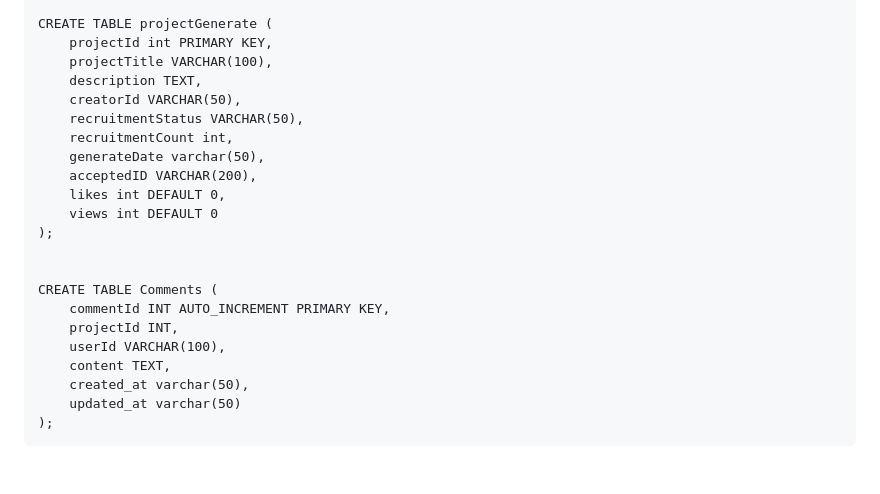
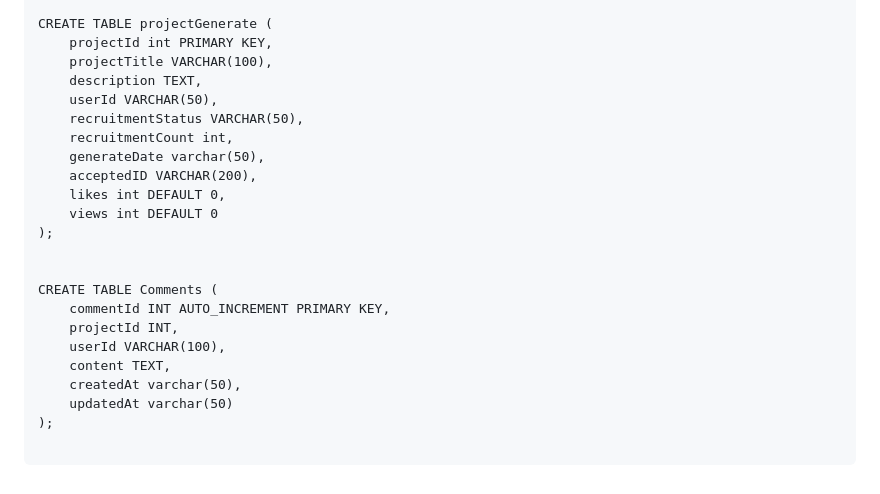
Before and after one commit to Jung-sunghoon/capstone_backend, a Markdown page: README.md, the part around the change. GitHub-like rendering.

````diff
--- a/README.md
+++ b/README.md
@@ -102,7 +102,7 @@ CREATE TABLE projectGenerate (
     projectId int PRIMARY KEY,
     projectTitle VARCHAR(100),
     description TEXT,
-    creatorId VARCHAR(50),
+    userId VARCHAR(50),
     recruitmentStatus VARCHAR(50),
     recruitmentCount int,
     generateDate varchar(50),
@@ -117,7 +117,8 @@ CREATE TABLE Comments (
     projectId INT,
     userId VARCHAR(100),
     content TEXT,
-    created_at varchar(50),
-    updated_at varchar(50)
+    createdAt varchar(50),
+    updatedAt varchar(50)
 );
+
 ```
````
